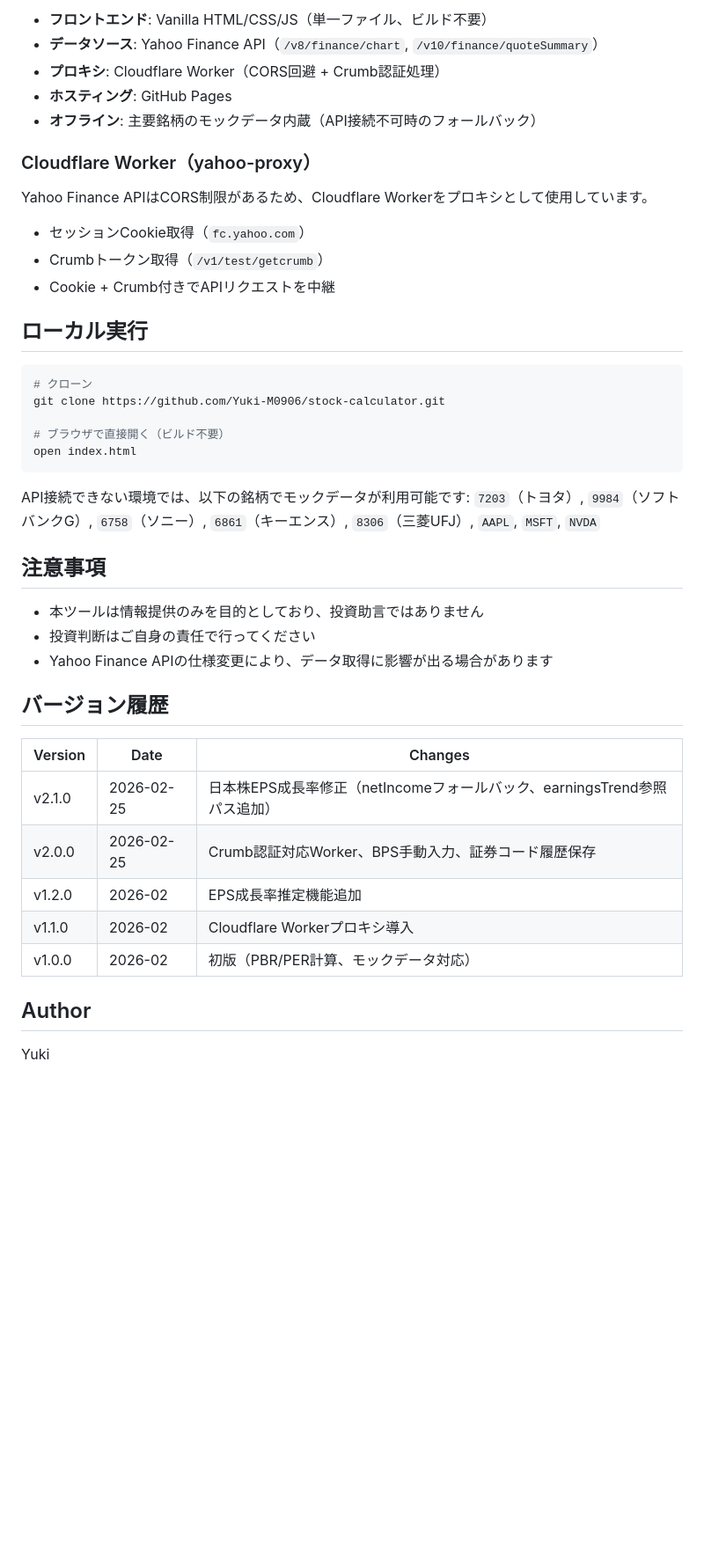
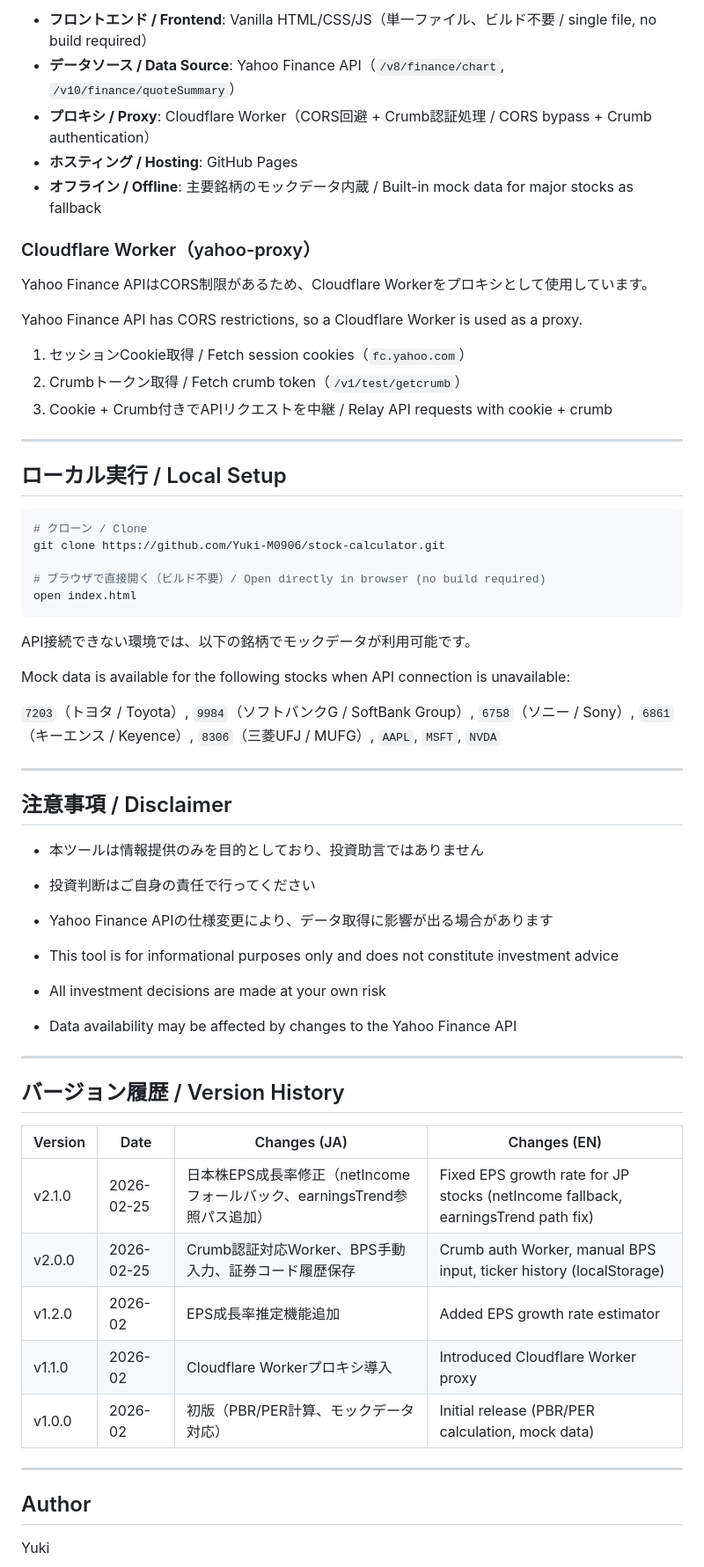
Before and after one commit to Yuki-M0906/stock-calculator, a Markdown page: README.md, the part around one of its changes. Shown at 88% size. Drawn GitHub-style; blank space fills up the shorter version.

Commit message:
Enhance README with English translations and formatting
Updated README to include English translations and improve clarity.

````diff
--- a/README.md
+++ b/README.md
@@ -37,47 +57,64 @@ worker.js           … Cloudflare Worker（Yahoo Finance APIプロキシ）
 ```
 
-- **フロントエンド**: Vanilla HTML/CSS/JS（単一ファイル、ビルド不要）
-- **データソース**: Yahoo Finance API（`/v8/finance/chart`, `/v10/finance/quoteSummary`）
-- **プロキシ**: Cloudflare Worker（CORS回避 + Crumb認証処理）
-- **ホスティング**: GitHub Pages
-- **オフライン**: 主要銘柄のモックデータ内蔵（API接続不可時のフォールバック）
+- **フロントエンド / Frontend**: Vanilla HTML/CSS/JS（単一ファイル、ビルド不要 / single file, no build required）
+- **データソース / Data Source**: Yahoo Finance API（`/v8/finance/chart`, `/v10/finance/quoteSummary`）
+- **プロキシ / Proxy**: Cloudflare Worker（CORS回避 + Crumb認証処理 / CORS bypass + Crumb authentication）
+- **ホスティング / Hosting**: GitHub Pages
+- **オフライン / Offline**: 主要銘柄のモックデータ内蔵 / Built-in mock data for major stocks as fallback
 
 ### Cloudflare Worker（yahoo-proxy）
 
 Yahoo Finance APIはCORS制限があるため、Cloudflare Workerをプロキシとして使用しています。
 
-- セッションCookie取得（`fc.yahoo.com`）
-- Crumbトークン取得（`/v1/test/getcrumb`）
-- Cookie + Crumb付きでAPIリクエストを中継
+Yahoo Finance API has CORS restrictions, so a Cloudflare Worker is used as a proxy.
 
-## ローカル実行
+1. セッションCookie取得 / Fetch session cookies（`fc.yahoo.com`）
+2. Crumbトークン取得 / Fetch crumb token（`/v1/test/getcrumb`）
+3. Cookie + Crumb付きでAPIリクエストを中継 / Relay API requests with cookie + crumb
+
+---
+
+## ローカル実行 / Local Setup
 
 ```bash
-# クローン
+# クローン / Clone
 git clone https://github.com/Yuki-M0906/stock-calculator.git
 
-# ブラウザで直接開く（ビルド不要）
+# ブラウザで直接開く（ビルド不要）/ Open directly in browser (no build required)
 open index.html
 ```
 
-API接続できない環境では、以下の銘柄でモックデータが利用可能です:
-`7203`（トヨタ）, `9984`（ソフトバンクG）, `6758`（ソニー）, `6861`（キーエンス）, `8306`（三菱UFJ）, `AAPL`, `MSFT`, `NVDA`
+API接続できない環境では、以下の銘柄でモックデータが利用可能です。
 
-## 注意事項
+Mock data is available for the following stocks when API connection is unavailable:
+
+`7203`（トヨタ / Toyota）, `9984`（ソフトバンクG / SoftBank Group）, `6758`（ソニー / Sony）, `6861`（キーエンス / Keyence）, `8306`（三菱UFJ / MUFG）, `AAPL`, `MSFT`, `NVDA`
+
+---
+
+## 注意事項 / Disclaimer
 
 - 本ツールは情報提供のみを目的としており、投資助言ではありません
 - 投資判断はご自身の責任で行ってください
 - Yahoo Finance APIの仕様変更により、データ取得に影響が出る場合があります
 
-## バージョン履歴
+- This tool is for informational purposes only and does not constitute investment advice
+- All investment decisions are made at your own risk
+- Data availability may be affected by changes to the Yahoo Finance API
 
-| Version | Date | Changes |
-|---------|------|---------|
-| v2.1.0 | 2026-02-25 | 日本株EPS成長率修正（netIncomeフォールバック、earningsTrend参照パス追加） |
-| v2.0.0 | 2026-02-25 | Crumb認証対応Worker、BPS手動入力、証券コード履歴保存 |
-| v1.2.0 | 2026-02 | EPS成長率推定機能追加 |
-| v1.1.0 | 2026-02 | Cloudflare Workerプロキシ導入 |
-| v1.0.0 | 2026-02 | 初版（PBR/PER計算、モックデータ対応） |
+---
+
+## バージョン履歴 / Version History
+
+| Version | Date | Changes (JA) | Changes (EN) |
+|---------|------|---------------|--------------|
+| v2.1.0 | 2026-02-25 | 日本株EPS成長率修正（netIncomeフォールバック、earningsTrend参照パス追加） | Fixed EPS growth rate for JP stocks (netIncome fallback, earningsTrend path fix) |
+| v2.0.0 | 2026-02-25 | Crumb認証対応Worker、BPS手動入力、証券コード履歴保存 | Crumb auth Worker, manual BPS input, ticker history (localStorage) |
+| v1.2.0 | 2026-02 | EPS成長率推定機能追加 | Added EPS growth rate estimator |
+| v1.1.0 | 2026-02 | Cloudflare Workerプロキシ導入 | Introduced Cloudflare Worker proxy |
+| v1.0.0 | 2026-02 | 初版（PBR/PER計算、モックデータ対応） | Initial release (PBR/PER calculation, mock data) |
+
+---
 
 ## Author
 
````
Also changed, not shown: other parts of README.md (+33 -13 lines).
